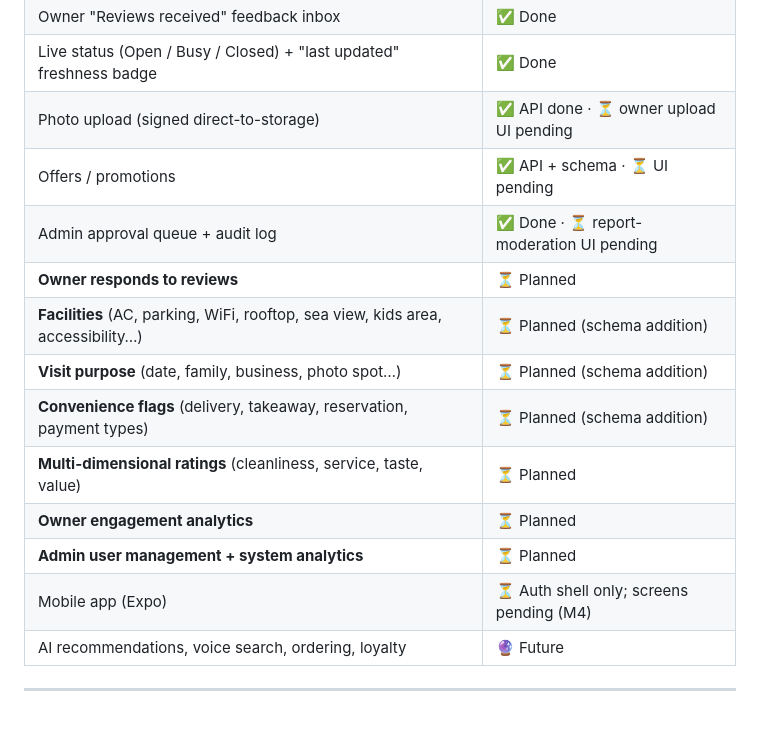
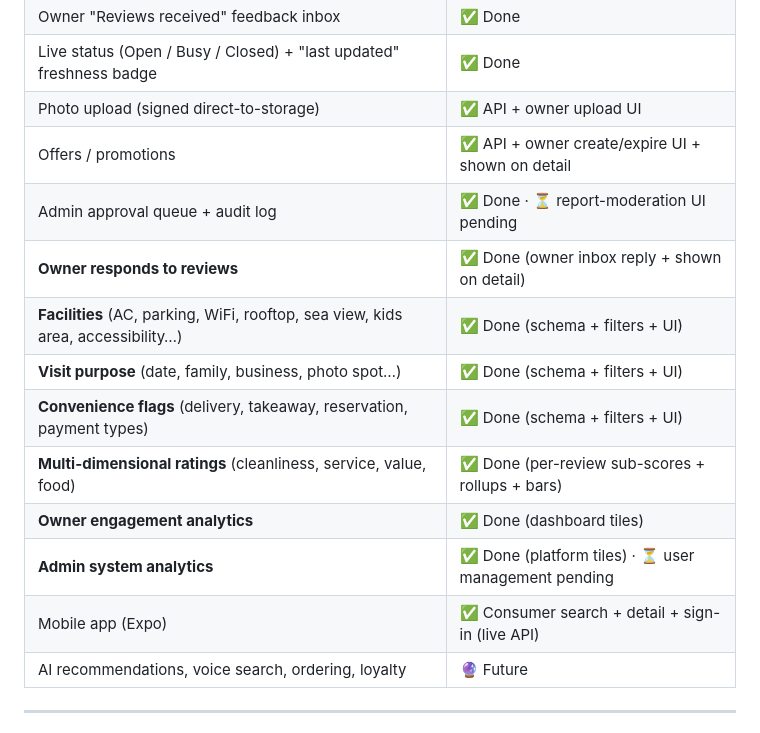
Before and after one commit to MuhandiramTB/NearBite, a Markdown page: README.md, the part around the change. Rendered like a GitHub page.

Commit message:
docs: update status table — all 5 requested features now shipped
Co-Authored-By: Thilan <thilan@bistecglobal.com>

```diff
--- a/README.md
+++ b/README.md
@@ -33,17 +33,17 @@ The wider vision below is the target; this table is the honest current state.
 | Favorites (private per user) | ✅ Done |
 | Owner "Reviews received" feedback inbox | ✅ Done |
 | Live status (Open / Busy / Closed) + "last updated" freshness badge | ✅ Done |
-| Photo upload (signed direct-to-storage) | ✅ API done · ⏳ owner upload UI pending |
-| Offers / promotions | ✅ API + schema · ⏳ UI pending |
+| Photo upload (signed direct-to-storage) | ✅ API + owner upload UI |
+| Offers / promotions | ✅ API + owner create/expire UI + shown on detail |
 | Admin approval queue + audit log | ✅ Done · ⏳ report-moderation UI pending |
-| **Owner responds to reviews** | ⏳ Planned |
-| **Facilities** (AC, parking, WiFi, rooftop, sea view, kids area, accessibility…) | ⏳ Planned (schema addition) |
-| **Visit purpose** (date, family, business, photo spot…) | ⏳ Planned (schema addition) |
-| **Convenience flags** (delivery, takeaway, reservation, payment types) | ⏳ Planned (schema addition) |
-| **Multi-dimensional ratings** (cleanliness, service, taste, value) | ⏳ Planned |
-| **Owner engagement analytics** | ⏳ Planned |
-| **Admin user management + system analytics** | ⏳ Planned |
-| Mobile app (Expo) | ⏳ Auth shell only; screens pending (M4) |
+| **Owner responds to reviews** | ✅ Done (owner inbox reply + shown on detail) |
+| **Facilities** (AC, parking, WiFi, rooftop, sea view, kids area, accessibility…) | ✅ Done (schema + filters + UI) |
+| **Visit purpose** (date, family, business, photo spot…) | ✅ Done (schema + filters + UI) |
+| **Convenience flags** (delivery, takeaway, reservation, payment types) | ✅ Done (schema + filters + UI) |
+| **Multi-dimensional ratings** (cleanliness, service, value, food) | ✅ Done (per-review sub-scores + rollups + bars) |
+| **Owner engagement analytics** | ✅ Done (dashboard tiles) |
+| **Admin system analytics** | ✅ Done (platform tiles) · ⏳ user management pending |
+| Mobile app (Expo) | ✅ Consumer search + detail + sign-in (live API) |
 | AI recommendations, voice search, ordering, loyalty | 🔮 Future |
 
 ---
```
